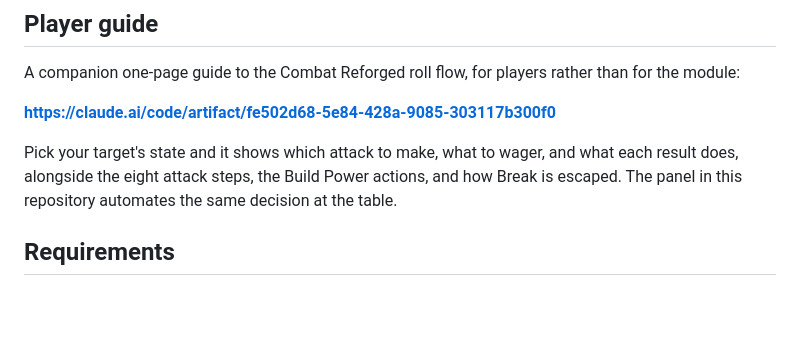
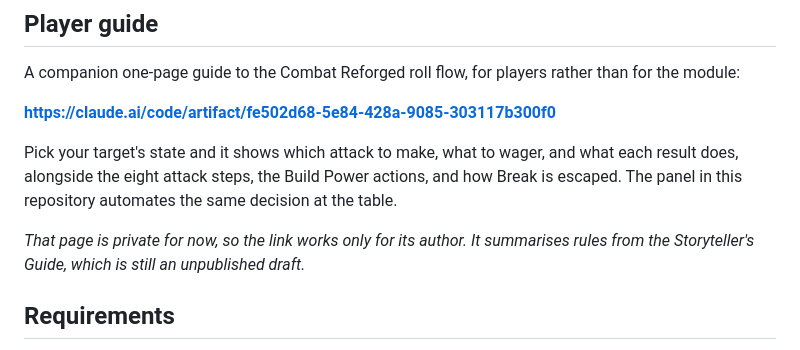
Before and after one commit to NidhCthon/essence-poise-break, a Markdown page: README.md, the part around the change. GitHub-like rendering; blank space fills up the shorter version.

Commit message:
Note that the linked player guide is private

```diff
--- a/README.md
+++ b/README.md
@@ -40,6 +40,10 @@ Pick your target's state and it shows which attack to make, what to wager, and
 what each result does, alongside the eight attack steps, the Build Power
 actions, and how Break is escaped. The panel in this repository automates the
 same decision at the table.
+
+*That page is private for now, so the link works only for its author. It
+summarises rules from the Storyteller's Guide, which is still an unpublished
+draft.*
 
 ## Requirements
 
```
